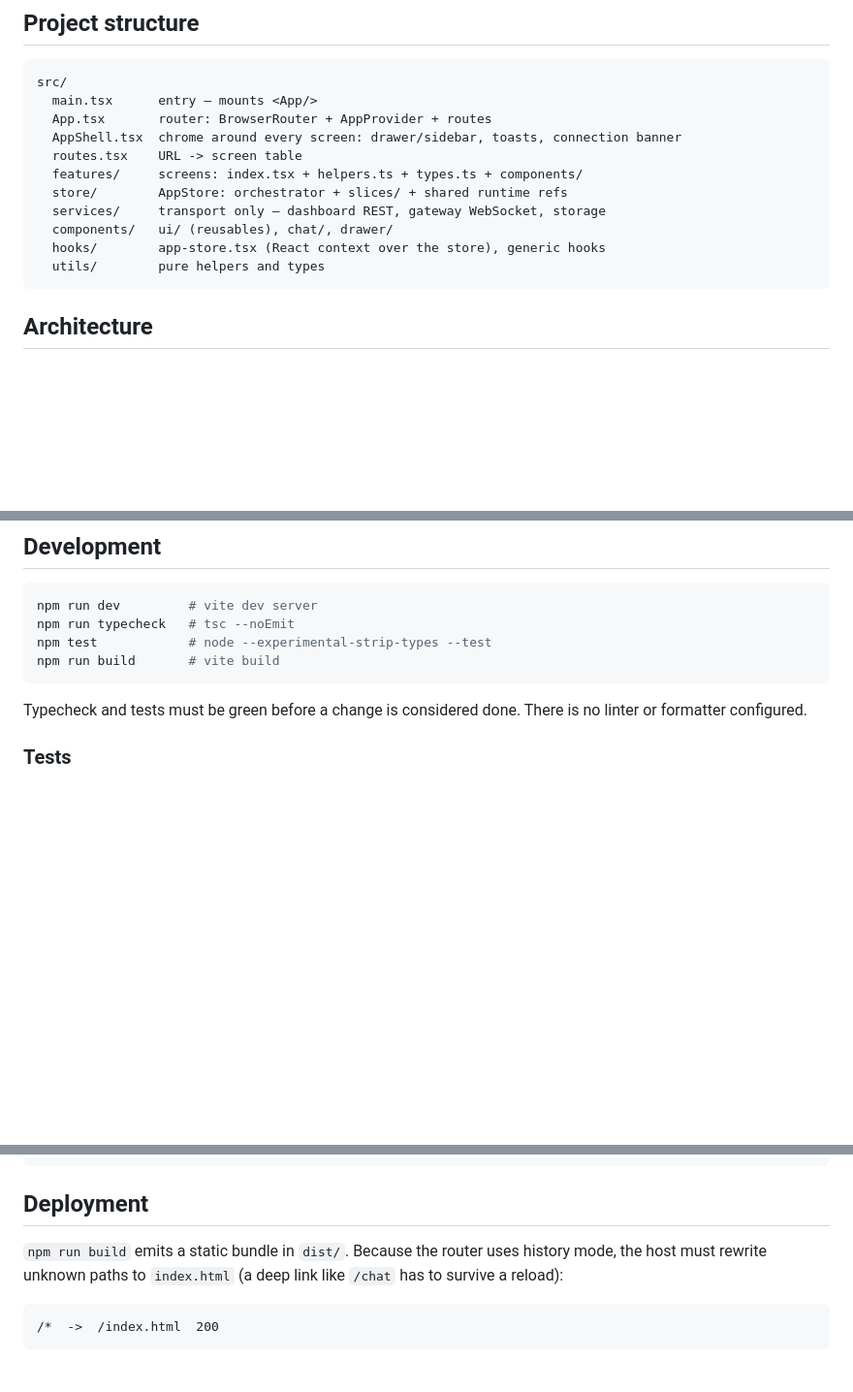
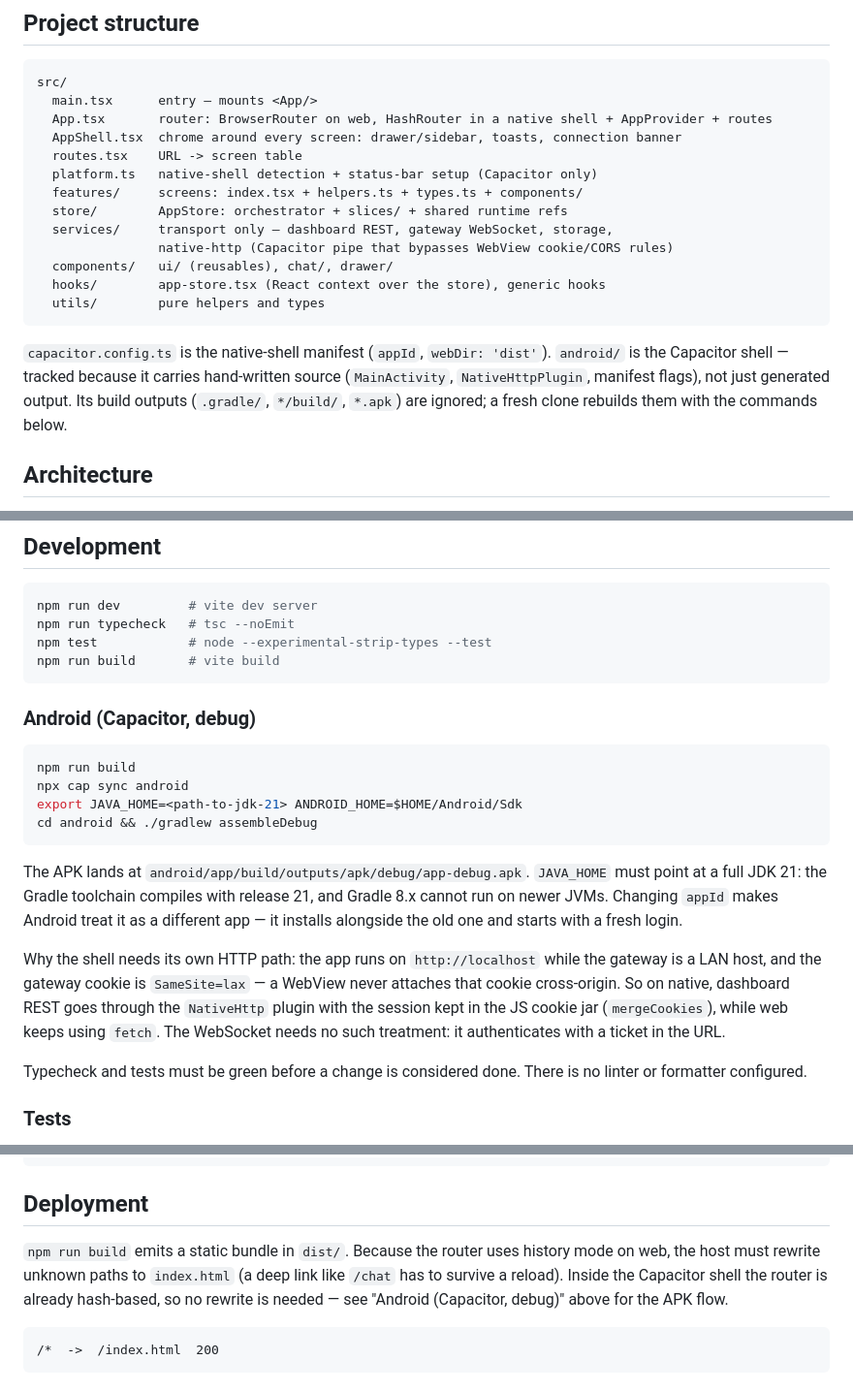
Before and after one commit to aritsulynn/hermes-chat, a Markdown page: README.md, 3 parts joined by grey strips. Shown at 97% size. GitHub-like rendering; blank space fills up the shorter version.

Commit message:
docs(readme): cover Android shell build and hermes-mobile naming
Document the Capacitor debug-APK flow, why android/ is tracked, and
the native HTTP pipe. Fix the clone example to the real repo name.

````diff
--- a/README.md
+++ b/README.md
@@ -97,16 +100,24 @@ is read from git at config time (`vite.config.ts`), not hand-bumped.
 ```
 src/
   main.tsx      entry — mounts <App/>
-  App.tsx       router: BrowserRouter + AppProvider + routes
+  App.tsx       router: BrowserRouter on web, HashRouter in a native shell + AppProvider + routes
   AppShell.tsx  chrome around every screen: drawer/sidebar, toasts, connection banner
   routes.tsx    URL -> screen table
+  platform.ts   native-shell detection + status-bar setup (Capacitor only)
   features/     screens: index.tsx + helpers.ts + types.ts + components/
   store/        AppStore: orchestrator + slices/ + shared runtime refs
-  services/     transport only — dashboard REST, gateway WebSocket, storage
+  services/     transport only — dashboard REST, gateway WebSocket, storage,
+                native-http (Capacitor pipe that bypasses WebView cookie/CORS rules)
   components/   ui/ (reusables), chat/, drawer/
   hooks/        app-store.tsx (React context over the store), generic hooks
   utils/        pure helpers and types
 ```
+
+`capacitor.config.ts` is the native-shell manifest (`appId`, `webDir: 'dist'`).
+`android/` is the Capacitor shell — tracked because it carries hand-written
+source (`MainActivity`, `NativeHttpPlugin`, manifest flags), not just
+generated output. Its build outputs (`.gradle/`, `*/build/`, `*.apk`) are
+ignored; a fresh clone rebuilds them with the commands below.
 
 ## Architecture
 
@@ -163,6 +174,28 @@ npm test            # node --experimental-strip-types --test
 npm run build       # vite build
 ```
 
+### Android (Capacitor, debug)
+
+```bash
+npm run build
+npx cap sync android
+export JAVA_HOME=<path-to-jdk-21> ANDROID_HOME=$HOME/Android/Sdk
+cd android && ./gradlew assembleDebug
+```
+
+The APK lands at `android/app/build/outputs/apk/debug/app-debug.apk`.
+`JAVA_HOME` must point at a full JDK 21: the Gradle toolchain compiles with
+release 21, and Gradle 8.x cannot run on newer JVMs. Changing `appId` makes
+Android treat it as a different app — it installs alongside the old one and
+starts with a fresh login.
+
+Why the shell needs its own HTTP path: the app runs on `http://localhost`
+while the gateway is a LAN host, and the gateway cookie is `SameSite=lax` —
+a WebView never attaches that cookie cross-origin. So on native, dashboard
+REST goes through the `NativeHttp` plugin with the session kept in the JS
+cookie jar (`mergeCookies`), while web keeps using `fetch`. The WebSocket
+needs no such treatment: it authenticates with a ticket in the URL.
+
 Typecheck and tests must be green before a change is considered done. There is no
 linter or formatter configured.
 
@@ -193,8 +226,10 @@ node --experimental-strip-types --test src/utils/usage.test.mjs
 ## Deployment
 
 `npm run build` emits a static bundle in `dist/`. Because the router uses history
-mode, the host must rewrite unknown paths to `index.html` (a deep link like
-`/chat` has to survive a reload):
+mode on web, the host must rewrite unknown paths to `index.html` (a deep link like
+`/chat` has to survive a reload). Inside the Capacitor shell the router is
+already hash-based, so no rewrite is needed — see "Android (Capacitor, debug)"
+above for the APK flow.
 
 ```
 /*  ->  /index.html  200
````
Also changed, not shown: other parts of README.md (+4 -1 lines).
